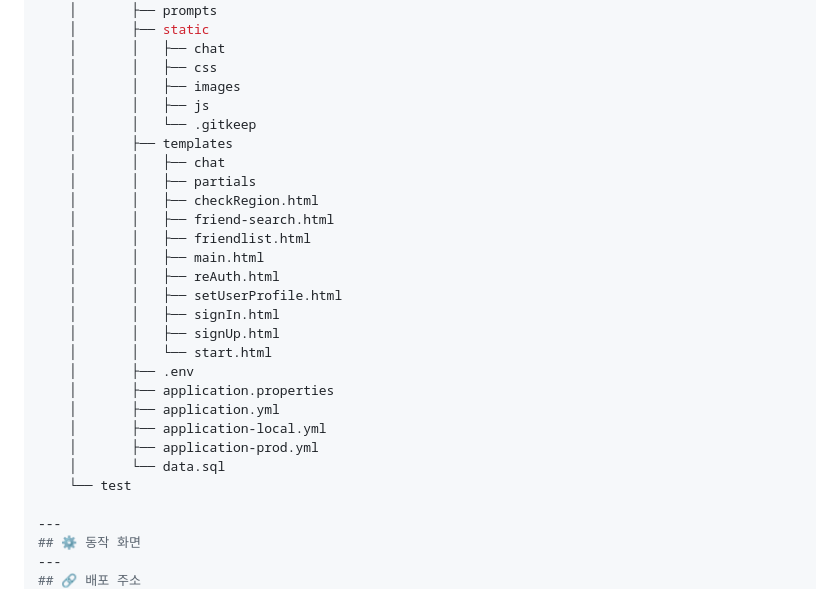
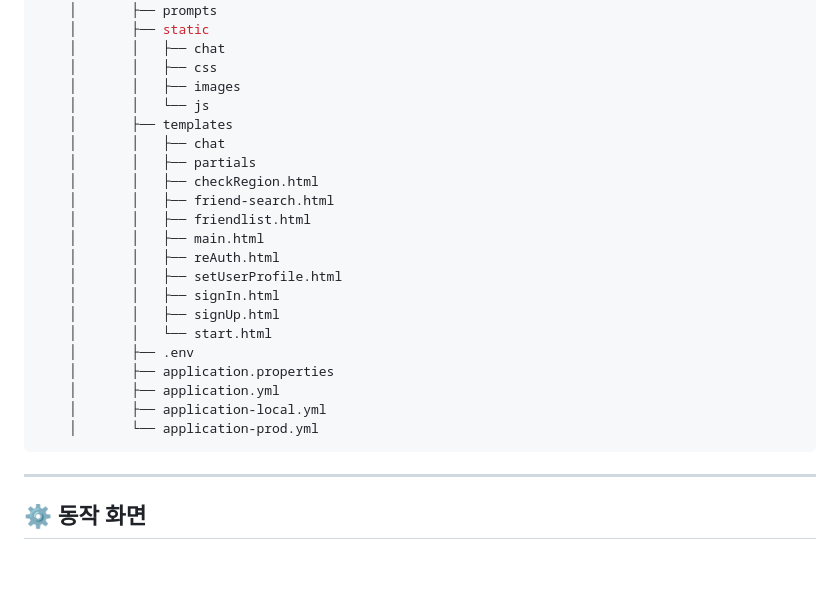
Before and after one commit to Autopopcornshooter/runnity-web, a Markdown page: README.md, the part around the change. Drawn GitHub-style; blank space fills up the shorter version.

````diff
--- a/README.md
+++ b/README.md
@@ -137,8 +137,7 @@ runnity-web
     │       │   ├── chat
     │       │   ├── css
     │       │   ├── images
-    │       │   ├── js
-    │       │   └── .gitkeep
+    │       │   └── js
     │       ├── templates
     │       │   ├── chat
     │       │   ├── partials
@@ -155,9 +154,8 @@ runnity-web
     │       ├── application.properties
     │       ├── application.yml
     │       ├── application-local.yml
-    │       ├── application-prod.yml
-    │       └── data.sql
-    └── test
+    │       └── application-prod.yml
+```
 
 ---
 ## ⚙️ 동작 화면
````
